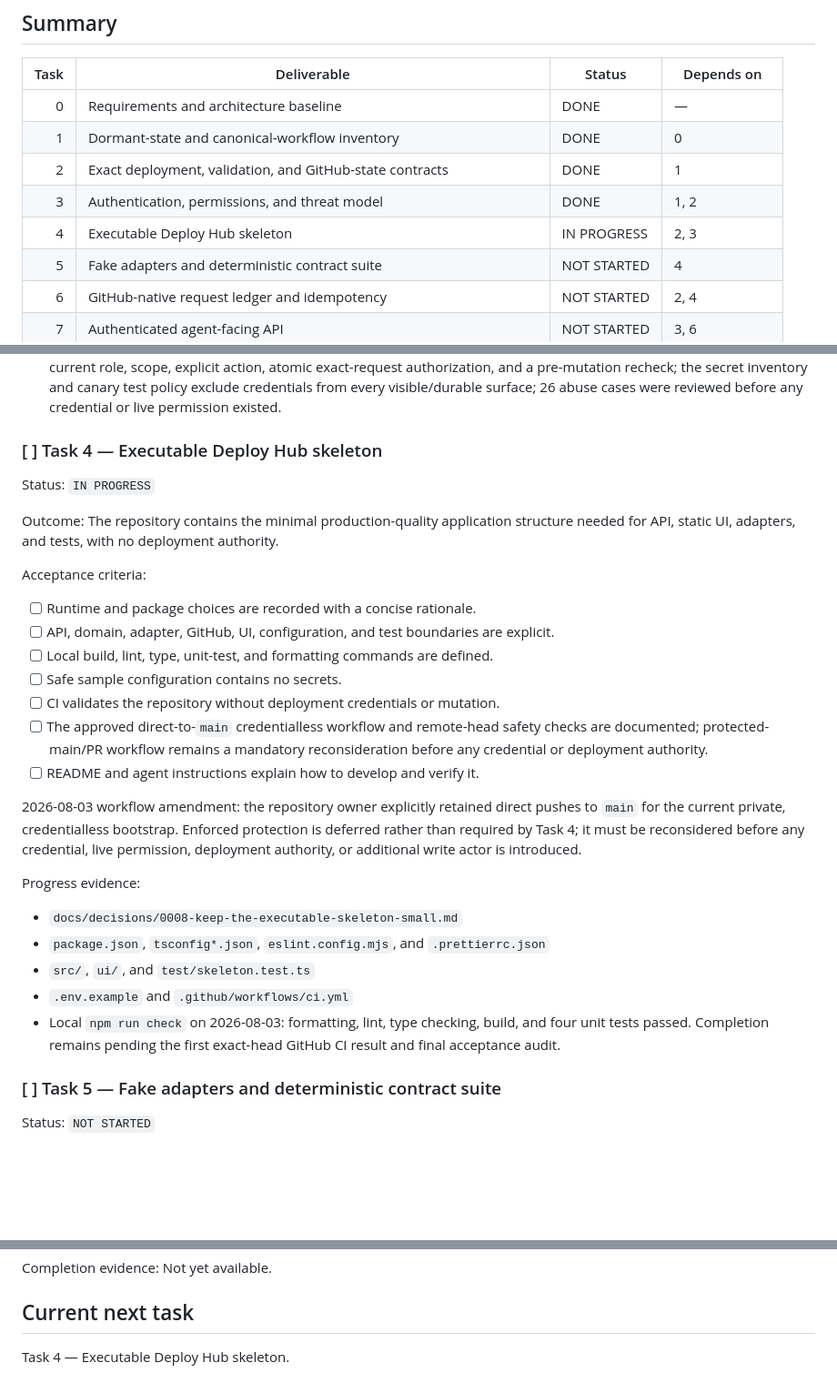
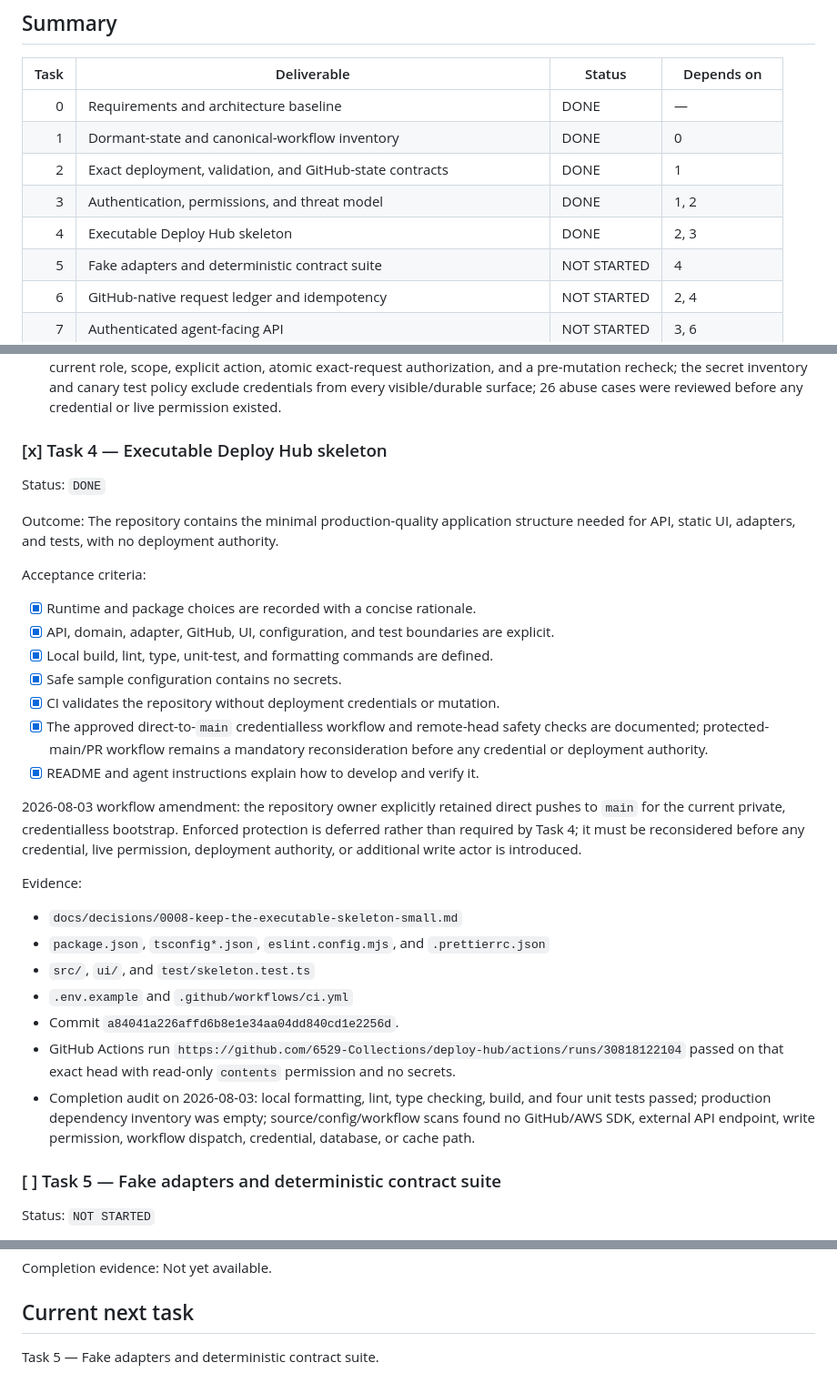
Before and after one commit to 6529-Collections/deploy-hub, a Markdown page: TODO.md, 3 parts joined by grey strips. Shown at 91% size. GitHub-like rendering; blank space fills up the shorter version.

Commit message:
Complete Task 4 skeleton audit

```diff
--- a/TODO.md
+++ b/TODO.md
@@ -34,7 +34,7 @@ receive an evidence-based answer.
 | 1 | Dormant-state and canonical-workflow inventory | DONE | 0 |
 | 2 | Exact deployment, validation, and GitHub-state contracts | DONE | 1 |
 | 3 | Authentication, permissions, and threat model | DONE | 1, 2 |
-| 4 | Executable Deploy Hub skeleton | IN PROGRESS | 2, 3 |
+| 4 | Executable Deploy Hub skeleton | DONE | 2, 3 |
 | 5 | Fake adapters and deterministic contract suite | NOT STARTED | 4 |
 | 6 | GitHub-native request ledger and idempotency | NOT STARTED | 2, 4 |
 | 7 | Authenticated agent-facing API | NOT STARTED | 3, 6 |
@@ -223,9 +223,9 @@ Evidence:
   test policy exclude credentials from every visible/durable surface; 26 abuse
   cases were reviewed before any credential or live permission existed.
 
-### [ ] Task 4 — Executable Deploy Hub skeleton
+### [x] Task 4 — Executable Deploy Hub skeleton
 
-Status: `IN PROGRESS`
+Status: `DONE`
 
 Outcome: The repository contains the minimal production-quality application
 structure needed for API, static UI, adapters, and tests, with no deployment
@@ -233,16 +233,16 @@ authority.
 
 Acceptance criteria:
 
-- [ ] Runtime and package choices are recorded with a concise rationale.
-- [ ] API, domain, adapter, GitHub, UI, configuration, and test boundaries are
+- [x] Runtime and package choices are recorded with a concise rationale.
+- [x] API, domain, adapter, GitHub, UI, configuration, and test boundaries are
   explicit.
-- [ ] Local build, lint, type, unit-test, and formatting commands are defined.
-- [ ] Safe sample configuration contains no secrets.
-- [ ] CI validates the repository without deployment credentials or mutation.
-- [ ] The approved direct-to-`main` credentialless workflow and remote-head
+- [x] Local build, lint, type, unit-test, and formatting commands are defined.
+- [x] Safe sample configuration contains no secrets.
+- [x] CI validates the repository without deployment credentials or mutation.
+- [x] The approved direct-to-`main` credentialless workflow and remote-head
   safety checks are documented; protected-main/PR workflow remains a mandatory
   reconsideration before any credential or deployment authority.
-- [ ] README and agent instructions explain how to develop and verify it.
+- [x] README and agent instructions explain how to develop and verify it.
 
 2026-08-03 workflow amendment: the repository owner explicitly retained direct
 pushes to `main` for the current private, credentialless bootstrap. Enforced
@@ -250,16 +250,21 @@ protection is deferred rather than required by Task 4; it must be reconsidered
 before any credential, live permission, deployment authority, or additional
 write actor is introduced.
 
-Progress evidence:
+Evidence:
 
 - `docs/decisions/0008-keep-the-executable-skeleton-small.md`
 - `package.json`, `tsconfig*.json`, `eslint.config.mjs`, and
   `.prettierrc.json`
 - `src/`, `ui/`, and `test/skeleton.test.ts`
 - `.env.example` and `.github/workflows/ci.yml`
-- Local `npm run check` on 2026-08-03: formatting, lint, type checking, build,
-  and four unit tests passed. Completion remains pending the first exact-head
-  GitHub CI result and final acceptance audit.
+- Commit `a84041a226affd6b8e1e34aa04dd840cd1e2256d`.
+- GitHub Actions run
+  `https://github.com/6529-Collections/deploy-hub/actions/runs/30818122104`
+  passed on that exact head with read-only `contents` permission and no secrets.
+- Completion audit on 2026-08-03: local formatting, lint, type checking, build,
+  and four unit tests passed; production dependency inventory was empty;
+  source/config/workflow scans found no GitHub/AWS SDK, external API endpoint,
+  write permission, workflow dispatch, credential, database, or cache path.
 
 ### [ ] Task 5 — Fake adapters and deterministic contract suite
 
@@ -741,4 +746,4 @@ Completion evidence: Not yet available.
 
 ## Current next task
 
-Task 4 — Executable Deploy Hub skeleton.
+Task 5 — Fake adapters and deterministic contract suite.
```
Also changed, not shown: CHANGELOG.md (+4 -0 lines), STATUS.md (+14 -14 lines).
